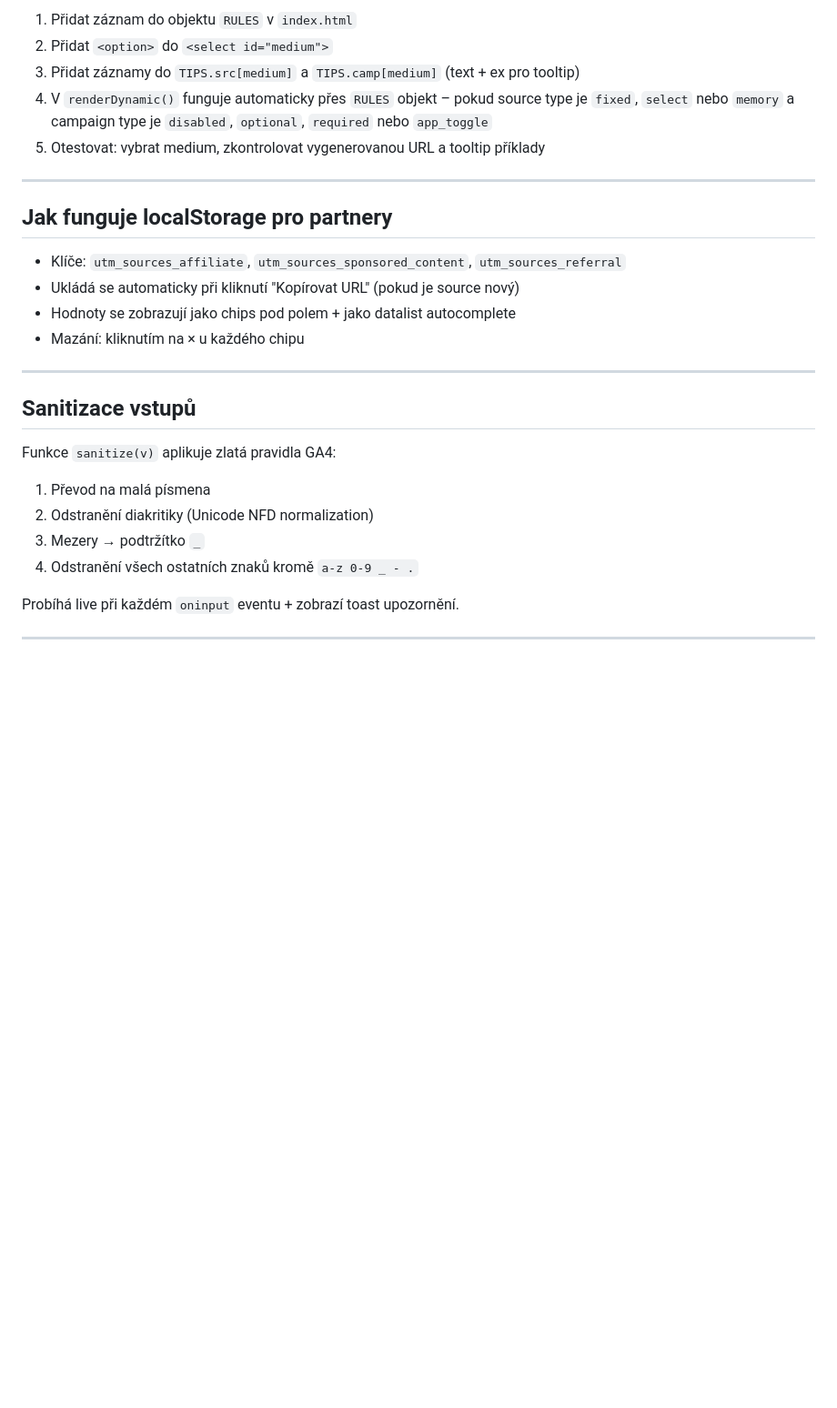
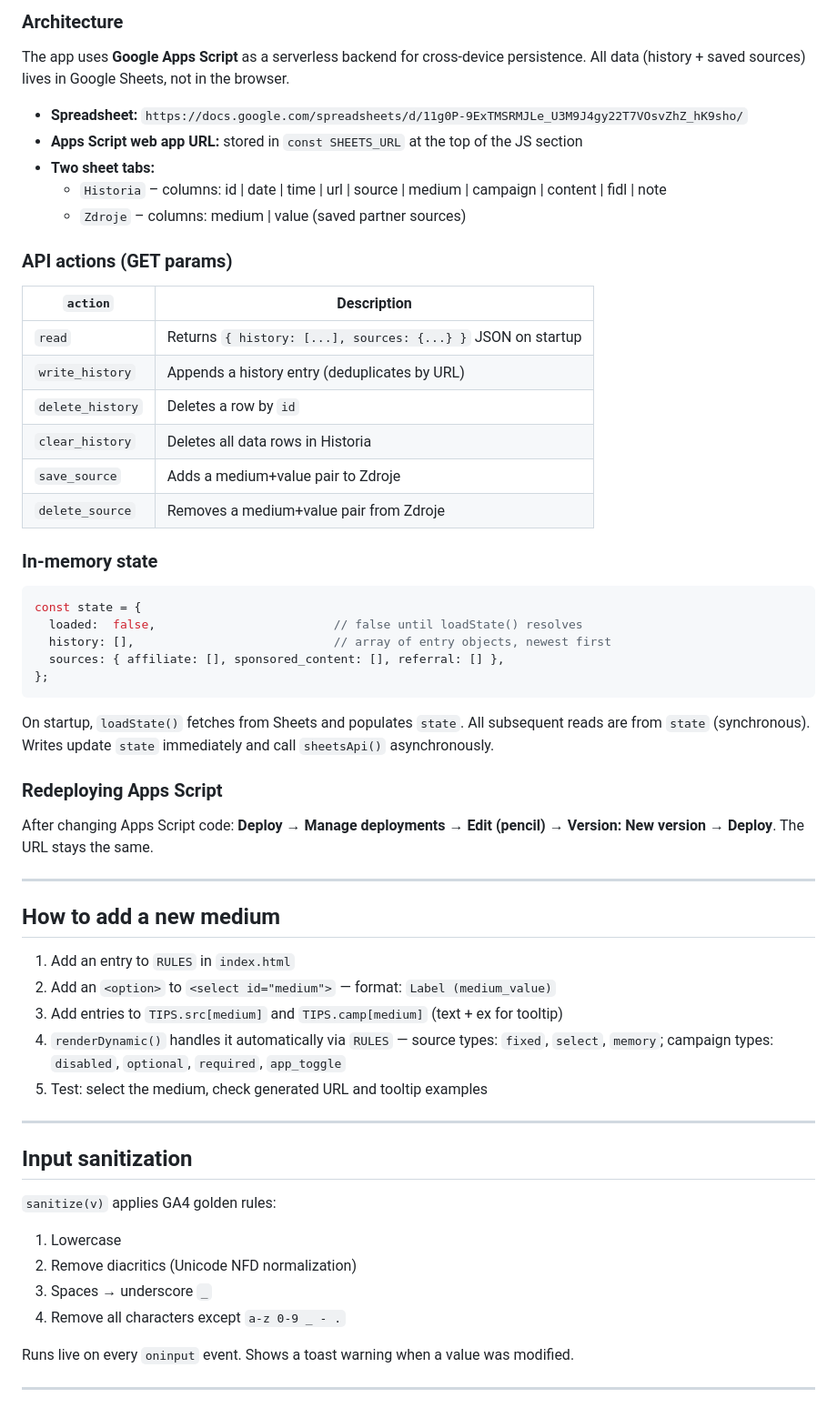
Before and after one commit to matuslong/utm-builder, a Markdown page: CLAUDE.md, the part around one of its changes. Shown at 91% size. Rendered like a GitHub page; blank space fills up the shorter version.

````diff
--- a/CLAUDE.md
+++ b/CLAUDE.md
@@ -54,30 +61,61 @@ Jsou zakódována v objektu `RULES` v `index.html`. Zdrojová dokumentace: `UTM
 
-1. Přidat záznam do objektu `RULES` v `index.html`
-2. Přidat `<option>` do `<select id="medium">`
-3. Přidat záznamy do `TIPS.src[medium]` a `TIPS.camp[medium]` (text + ex pro tooltip)
-4. V `renderDynamic()` funguje automaticky přes `RULES` objekt – pokud source type je `fixed`, `select` nebo `memory` a campaign type je `disabled`, `optional`, `required` nebo `app_toggle`
-5. Otestovat: vybrat medium, zkontrolovat vygenerovanou URL a tooltip příklady
+### Architecture
+The app uses **Google Apps Script** as a serverless backend for cross-device persistence.
+All data (history + saved sources) lives in Google Sheets, not in the browser.
+
+- **Spreadsheet:** `https://docs.google.com/spreadsheets/d/11g0P-9ExTMSRMJLe_U3M9J4gy22T7VOsvZhZ_hK9sho/`
+- **Apps Script web app URL:** stored in `const SHEETS_URL` at the top of the JS section
+- **Two sheet tabs:**
+  - `Historia` – columns: id | date | time | url | source | medium | campaign | content | fidl | note
+  - `Zdroje` – columns: medium | value (saved partner sources)
+
+### API actions (GET params)
+| `action`           | Description |
+|--------------------|-------------|
+| `read`             | Returns `{ history: [...], sources: {...} }` JSON on startup |
+| `write_history`    | Appends a history entry (deduplicates by URL) |
+| `delete_history`   | Deletes a row by `id` |
+| `clear_history`    | Deletes all data rows in Historia |
+| `save_source`      | Adds a medium+value pair to Zdroje |
+| `delete_source`    | Removes a medium+value pair from Zdroje |
+
+### In-memory state
+```javascript
+const state = {
+  loaded:  false,                         // false until loadState() resolves
+  history: [],                            // array of entry objects, newest first
+  sources: { affiliate: [], sponsored_content: [], referral: [] },
+};
+```
+On startup, `loadState()` fetches from Sheets and populates `state`. All subsequent
+reads are from `state` (synchronous). Writes update `state` immediately and call
+`sheetsApi()` asynchronously.
+
+### Redeploying Apps Script
+After changing Apps Script code: **Deploy → Manage deployments → Edit (pencil) →
+Version: New version → Deploy**. The URL stays the same.
 
 ---
 
-## Jak funguje localStorage pro partnery
+## How to add a new medium
 
-- Klíče: `utm_sources_affiliate`, `utm_sources_sponsored_content`, `utm_sources_referral`
-- Ukládá se automaticky při kliknutí "Kopírovat URL" (pokud je source nový)
-- Hodnoty se zobrazují jako chips pod polem + jako datalist autocomplete
-- Mazání: kliknutím na × u každého chipu
+1. Add an entry to `RULES` in `index.html`
+2. Add an `<option>` to `<select id="medium">` — format: `Label (medium_value)`
+3. Add entries to `TIPS.src[medium]` and `TIPS.camp[medium]` (text + ex for tooltip)
+4. `renderDynamic()` handles it automatically via `RULES` — source types: `fixed`, `select`, `memory`; campaign types: `disabled`, `optional`, `required`, `app_toggle`
+5. Test: select the medium, check generated URL and tooltip examples
 
 ---
 
-## Sanitizace vstupů
+## Input sanitization
 
-Funkce `sanitize(v)` aplikuje zlatá pravidla GA4:
-1. Převod na malá písmena
-2. Odstranění diakritiky (Unicode NFD normalization)
-3. Mezery → podtržítko `_`
-4. Odstranění všech ostatních znaků kromě `a-z 0-9 _ - .`
+`sanitize(v)` applies GA4 golden rules:
+1. Lowercase
+2. Remove diacritics (Unicode NFD normalization)
+3. Spaces → underscore `_`
+4. Remove all characters except `a-z 0-9 _ - .`
 
-Probíhá live při každém `oninput` eventu + zobrazí toast upozornění.
+Runs live on every `oninput` event. Shows a toast warning when a value was modified.
 
 ---
 
````
Also changed, not shown: other parts of CLAUDE.md (+76 -47 lines).
